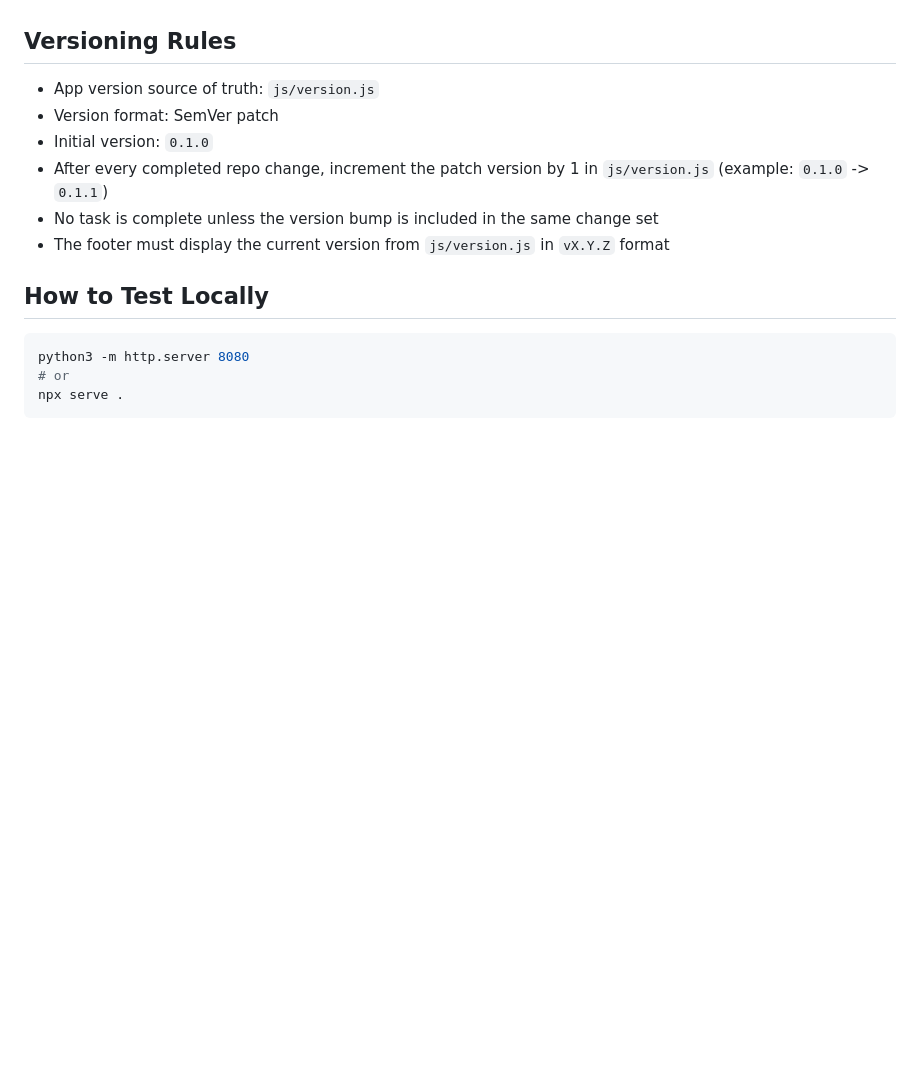
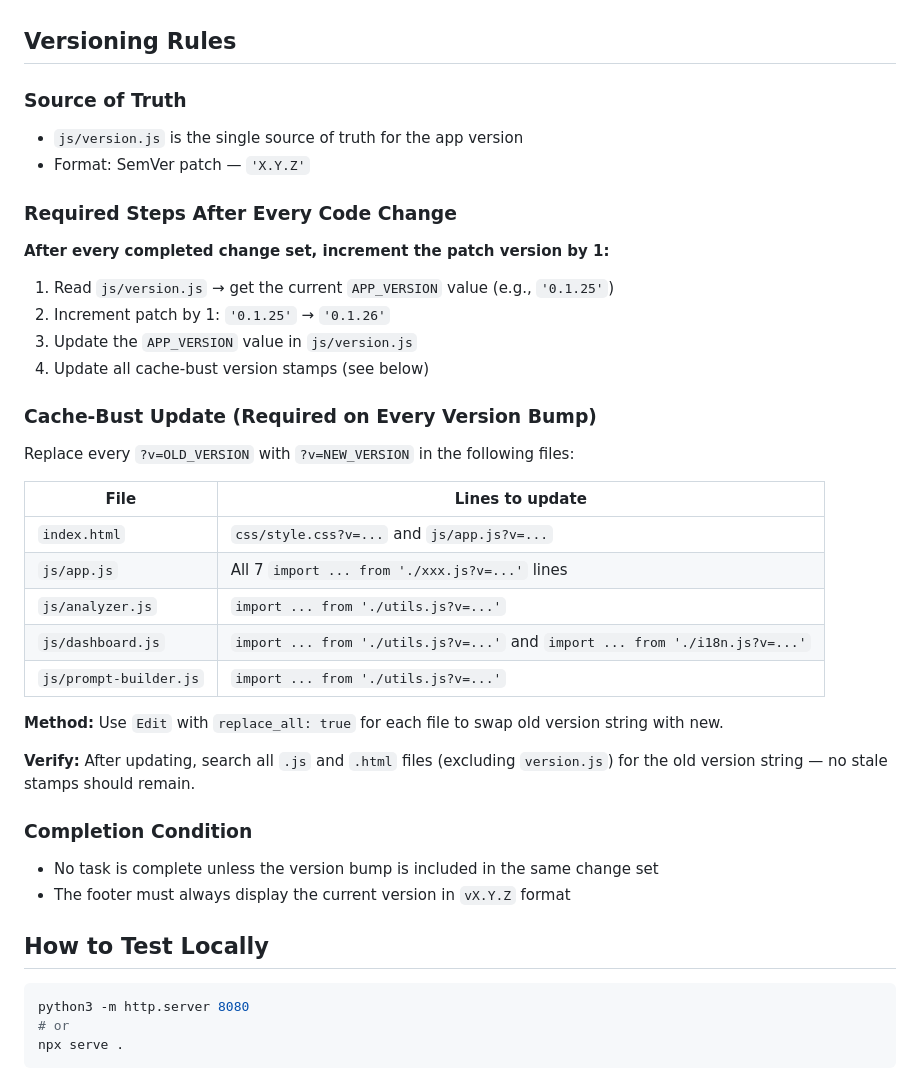
Before and after one commit to haciSeydaoglu/ticktick-insights, a Markdown page: CLAUDE.md, the part around the change. Drawn GitHub-style; blank space fills up the shorter version.

Commit message:
Migrate release command to skill and expand versioning docs in CLAUDE.md

````diff
--- a/CLAUDE.md
+++ b/CLAUDE.md
@@ -51,12 +51,40 @@ js/utils.js             - Sanitization, date formatting, helpers
 - CSS-only visualizations (no chart libraries)
 
 ## Versioning Rules
-- App version source of truth: `js/version.js`
-- Version format: SemVer patch
-- Initial version: `0.1.0`
-- After every completed repo change, increment the patch version by 1 in `js/version.js` (example: `0.1.0` -> `0.1.1`)
+
+### Source of Truth
+- `js/version.js` is the single source of truth for the app version
+- Format: SemVer patch — `'X.Y.Z'`
+
+### Required Steps After Every Code Change
+
+**After every completed change set, increment the patch version by 1:**
+
+1. Read `js/version.js` → get the current `APP_VERSION` value (e.g., `'0.1.25'`)
+2. Increment patch by 1: `'0.1.25'` → `'0.1.26'`
+3. Update the `APP_VERSION` value in `js/version.js`
+4. Update all cache-bust version stamps (see below)
+
+### Cache-Bust Update (Required on Every Version Bump)
+
+Replace every `?v=OLD_VERSION` with `?v=NEW_VERSION` in the following files:
+
+| File | Lines to update |
+|------|----------------|
+| `index.html` | `css/style.css?v=...` and `js/app.js?v=...` |
+| `js/app.js` | All 7 `import ... from './xxx.js?v=...'` lines |
+| `js/analyzer.js` | `import ... from './utils.js?v=...'` |
+| `js/dashboard.js` | `import ... from './utils.js?v=...'` and `import ... from './i18n.js?v=...'` |
+| `js/prompt-builder.js` | `import ... from './utils.js?v=...'` |
+
+**Method:** Use `Edit` with `replace_all: true` for each file to swap old version string with new.
+
+**Verify:** After updating, search all `.js` and `.html` files (excluding `version.js`) for the old
+version string — no stale stamps should remain.
+
+### Completion Condition
 - No task is complete unless the version bump is included in the same change set
-- The footer must display the current version from `js/version.js` in `vX.Y.Z` format
+- The footer must always display the current version in `vX.Y.Z` format
 
 ## How to Test Locally
 ```bash
````
Also changed, not shown: .claude/commands/release.md (deleted, +0 -85 lines).
